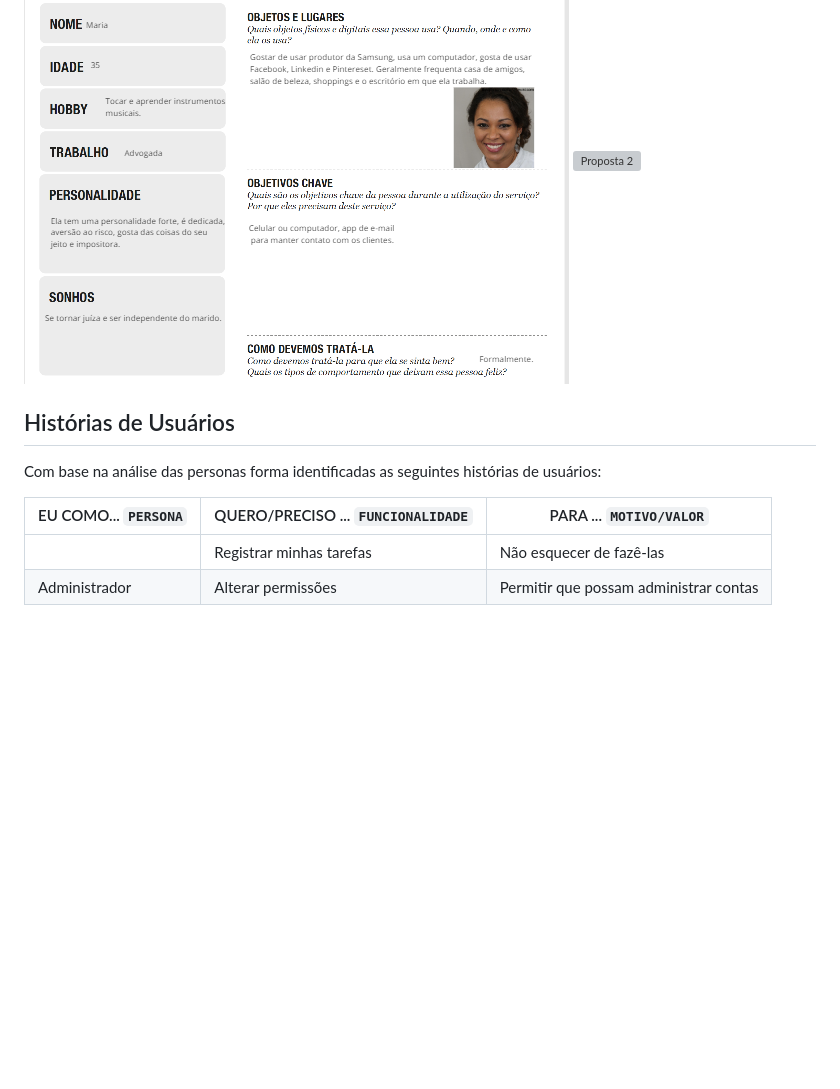
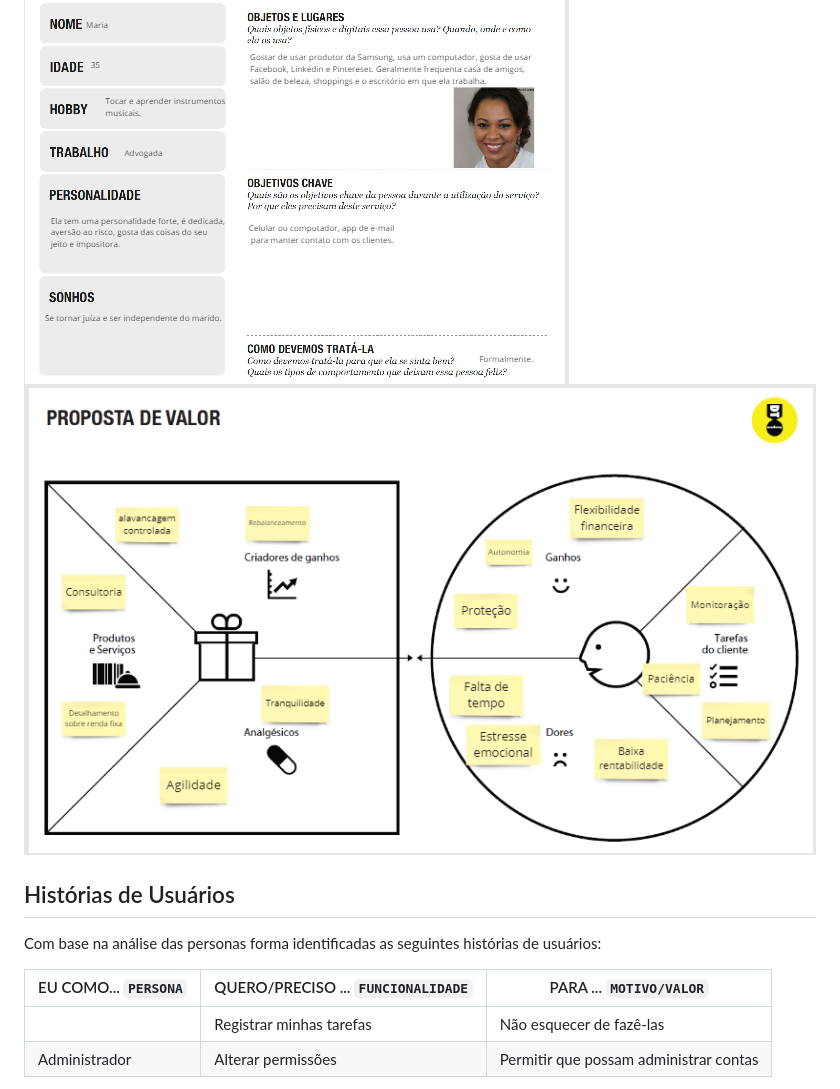
Before and after one commit to ICEI-PUC-Minas-PPLCC-TI/ti-1-ppl-cc-m2-20231-guia-de-investimentos, a Markdown page: docs/relatorio/Relatorio Tecnico - TEMPLATE.md, the part around the change printed below. Rendered like a GitHub page; blank space fills up the shorter version; grey boxes are pictures that could not be loaded.

```diff
--- a/docs/relatorio/Relatorio Tecnico - TEMPLATE.md
+++ b/docs/relatorio/Relatorio Tecnico - TEMPLATE.md
@@ -111,5 +111,5 @@ carteira rentável. Ou investidores experientes que pretendem diversificar suas
 ![Persona 2](images/Persona2.png)
-![Proposta 2](images/PropostaV1.png)
+![Proposta 2](images/Proposta2.png)
 >
 ## Histórias de Usuários
 
```
Also changed, not shown: other parts of docs/relatorio/Relatorio Tecnico - TEMPLATE.md (+1 -1 lines).
